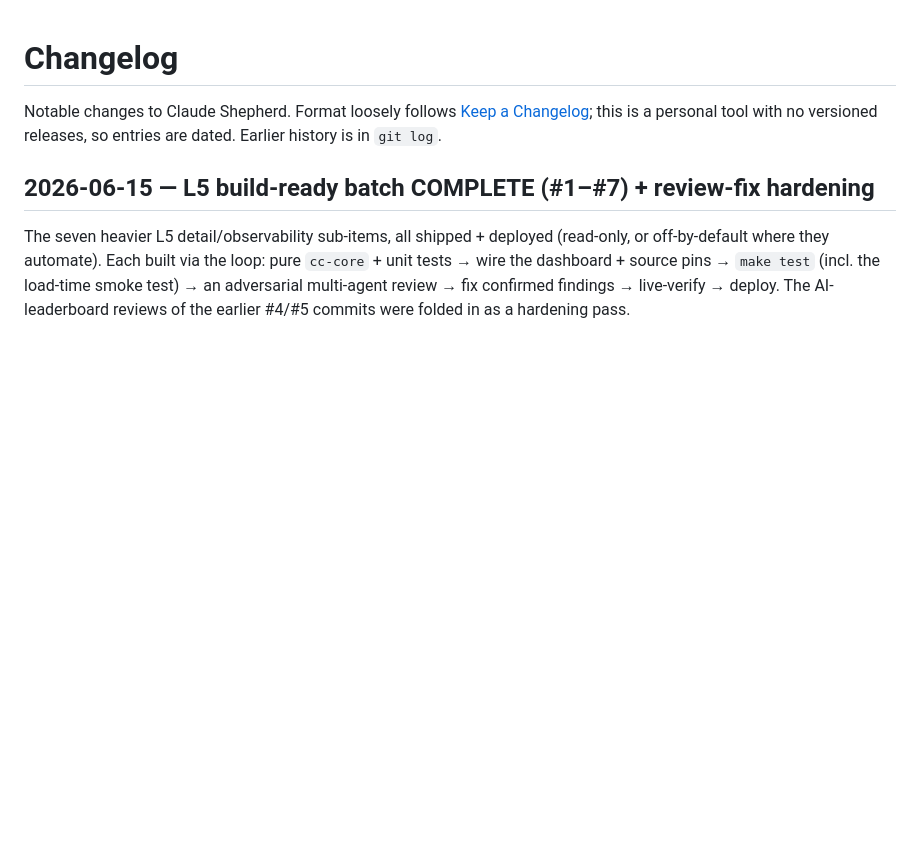
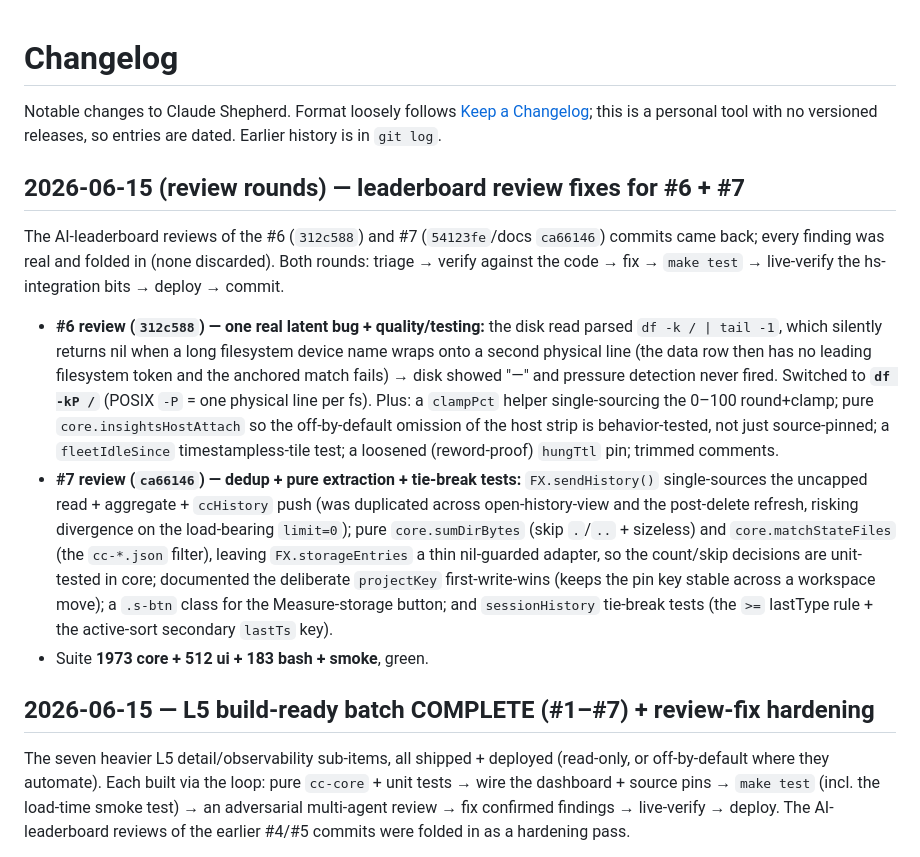
Before and after one commit to WSAdam/claude-shepherd, a Markdown page: CHANGELOG.md, the part around the change. GitHub-like rendering; blank space fills up the shorter version.

```diff
--- a/CHANGELOG.md
+++ b/CHANGELOG.md
@@ -3,6 +3,30 @@
 Notable changes to Claude Shepherd. Format loosely follows
 [Keep a Changelog](https://keepachangelog.com/); this is a personal tool with no
 versioned releases, so entries are dated. Earlier history is in `git log`.
+
+## 2026-06-15 (review rounds) — leaderboard review fixes for #6 + #7
+
+The AI-leaderboard reviews of the #6 (`312c588`) and #7 (`54123fe`/docs `ca66146`) commits came
+back; every finding was real and folded in (none discarded). Both rounds: triage → verify against
+the code → fix → `make test` → live-verify the hs-integration bits → deploy → commit.
+
+- **#6 review (`312c588`) — one real latent bug + quality/testing:** the disk read parsed
+  `df -k / | tail -1`, which silently returns nil when a long filesystem device name wraps onto a
+  second physical line (the data row then has no leading filesystem token and the anchored match
+  fails) → disk showed "—" and pressure detection never fired. Switched to **`df -kP /`** (POSIX
+  `-P` = one physical line per fs). Plus: a `clampPct` helper single-sourcing the 0–100 round+clamp;
+  pure `core.insightsHostAttach` so the off-by-default omission of the host strip is behavior-tested,
+  not just source-pinned; a `fleetIdleSince` timestampless-tile test; a loosened (reword-proof)
+  `hungTtl` pin; trimmed comments.
+- **#7 review (`ca66146`) — dedup + pure extraction + tie-break tests:** `FX.sendHistory()`
+  single-sources the uncapped read + aggregate + `ccHistory` push (was duplicated across
+  open-history-view and the post-delete refresh, risking divergence on the load-bearing `limit=0`);
+  pure `core.sumDirBytes` (skip `.`/`..` + sizeless) and `core.matchStateFiles` (the `cc-*.json`
+  filter), leaving `FX.storageEntries` a thin nil-guarded adapter, so the count/skip decisions are
+  unit-tested in core; documented the deliberate `projectKey` first-write-wins (keeps the pin key
+  stable across a workspace move); a `.s-btn` class for the Measure-storage button; and
+  `sessionHistory` tie-break tests (the `>=` lastType rule + the active-sort secondary `lastTs` key).
+- Suite **1973 core + 512 ui + 183 bash + smoke**, green.
 
 ## 2026-06-15 — L5 build-ready batch COMPLETE (#1–#7) + review-fix hardening
 
```
Also changed, not shown: context.md (+9 -2 lines), todos.md (+4 -2 lines).
